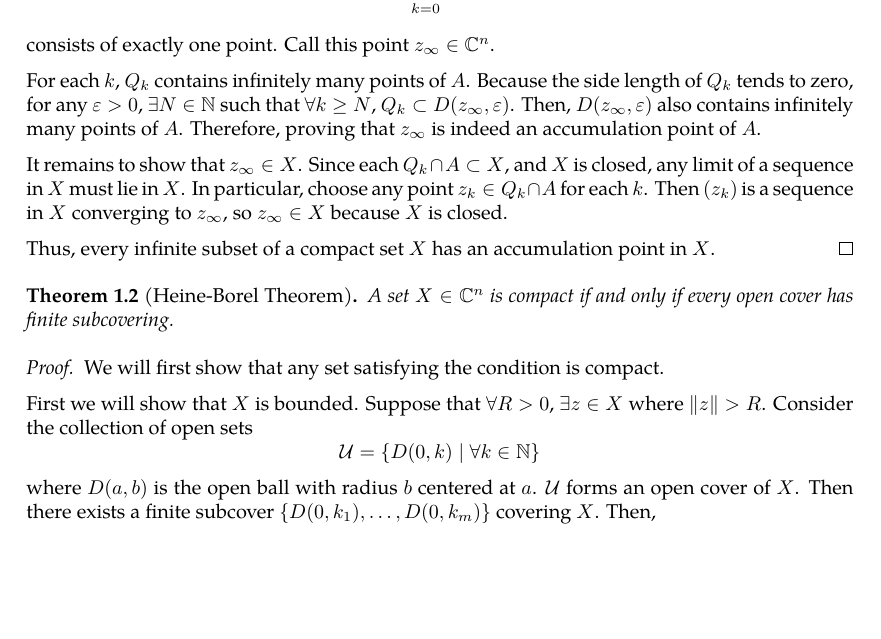
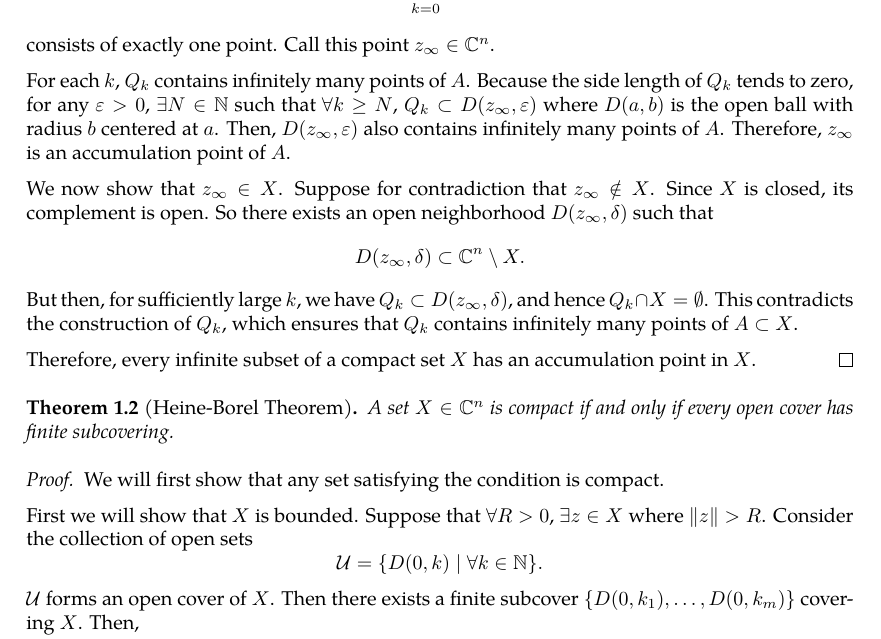
Before and after one commit to slipperking/complex-analysis-latex, a LaTeX document (main.tex): part of page 2 of 3, cut so that both start at the same text, the shorter picture padded with empty space. Compiled offline with pdfLaTeX.

Commit message:
overleaf_to_git (Fri May 16 23:09:56 2025 -0700): update main.tex from r764 to r777

```diff
--- a/main.tex
+++ b/main.tex
@@ -81,11 +81,15 @@ For a set $X\in\mathbb{C}^n$, define the closure of $X$, or $\overline{X}$ to be
     \[\bigcap_{k=0}^{\infty} Q_k\]
     consists of exactly one point. Call this point \(z_\infty\in\mathbb{C}^n\).
 
-    For each \(k\), \(Q_k\) contains infinitely many points of \(A\). Because the side length of \(Q_k\) tends to zero, for any \(\varepsilon>0\), \(\exists N\in\mathbb{N}\) such that \(\forall k\geq N\), \(Q_k \subset D(z_\infty, \varepsilon)\). Then, \(D(z_\infty, \varepsilon)\) also contains infinitely many points of \(A\). Therefore, proving that \(z_\infty\) is indeed an accumulation point of \(A\).
+    For each \(k\), \(Q_k\) contains infinitely many points of \(A\). Because the side length of \(Q_k\) tends to zero, for any \(\varepsilon>0\), \(\exists N\in\mathbb{N}\) such that \(\forall k\geq N\), \(Q_k\subset D(z_\infty,\varepsilon)\) where $D(a,b)$ is the open ball with radius $b$ centered at \(a\). Then, \(D(z_\infty, \varepsilon)\) also contains infinitely many points of \(A\). Therefore, \(z_\infty\) is an accumulation point of \(A\).
 
-    It remains to show that \(z_\infty \in X\). Since each \(Q_k \cap A \subset X\), and \(X\) is closed, any limit of a sequence in \(X\) must lie in \(X\). In particular, choose any point \(z_k \in Q_k \cap A\) for each \(k\). Then \((z_k)\) is a sequence in \(X\) converging to \(z_\infty\), so \(z_\infty \in X\) because \(X\) is closed.
+   We now show that \(z_\infty\in X\). Suppose for contradiction that \(z_\infty \notin X\). Since \(X\) is closed, its complement is open. So there exists an open neighborhood \(D(z_\infty, \delta)\) such that
+    \[
+    D(z_\infty, \delta) \subset \mathbb{C}^n \setminus X.
+    \]
+    But then, for sufficiently large \(k\), we have \(Q_k \subset D(z_\infty, \delta)\), and hence \(Q_k \cap X = \emptyset\). This contradicts the construction of \(Q_k\), which ensures that \(Q_k\) contains infinitely many points of \(A \subset X\).
 
-    Thus, every infinite subset of a compact set \(X\) has an accumulation point in \(X\).
+    Therefore, every infinite subset of a compact set \(X\) has an accumulation point in \(X\).
 \end{proof}
 \begin{theorem}[Heine-Borel Theorem]\label{theorem:heineborel}
     A set \(X\in\mathbb{C}^n\) is compact if and only if every open cover has finite subcovering.
@@ -93,7 +97,7 @@ For a set $X\in\mathbb{C}^n$, define the closure of $X$, or $\overline{X}$ to be
 \begin{proof}
     We will first show that any set satisfying the condition is compact.
 
-    First we will show that \(X\) is bounded. Suppose that $\forall R>0$, $\exists z\in X$ where \(\|z\|>R\). Consider the collection of open sets \[\mathcal{U}=\{D(0,k)\mid \forall k\in\mathbb{N}\}\] where $D(a,b)$ is the open ball with radius $b$ centered at \(a\). $\mathcal{U}$ forms an open cover of $X$. Then there exists a finite subcover $\{D(0,k_1),\ldots,D(0,k_m)\}$ covering $X$. Then, \[X\subseteq\bigcup_{i=1}^mD(0,k_i)=D(0,\max(k_1,\ldots k_m)).\] By contradiction, \(X\) must be bounded.
+    First we will show that \(X\) is bounded. Suppose that $\forall R>0$, $\exists z\in X$ where \(\|z\|>R\). Consider the collection of open sets \[\mathcal{U}=\{D(0,k)\mid \forall k\in\mathbb{N}\}.\] $\mathcal{U}$ forms an open cover of $X$. Then there exists a finite subcover $\{D(0,k_1),\ldots,D(0,k_m)\}$ covering $X$. Then, \[X\subseteq\bigcup_{i=1}^mD(0,k_i)=D(0,\max(k_1,\ldots k_m)).\] By contradiction, \(X\) must be bounded.
 
     $X$ must also be a closed set. For the sake of contradiction, assume that there exists a point $z_0\in\overline{X}\setminus X$. Since \(z_0\notin X\), the following open collection of sets covers $X$:
     \[\mathcal{U}=\left\{\mathbb{C}^n\setminus\overline{B}\left(z_0,\frac{1}{k}\right)\;\middle|\; \forall k\in\mathbb{N}\right\}.\] By assumption, there exists a finite subcover \(\mathcal{C}=\left\{\mathbb{C}^n\setminus\overline{B}\left(z_0,\frac{1}{k_i}\right)\;\middle|\; i=1,2,\ldots,m\right\}\). Then, \[X\subseteq\mathbb{C}^n\setminus\overline{B}\left(z_0,\frac{1}{\max(k_1,\ldots,k_m)}\right),\]
```
